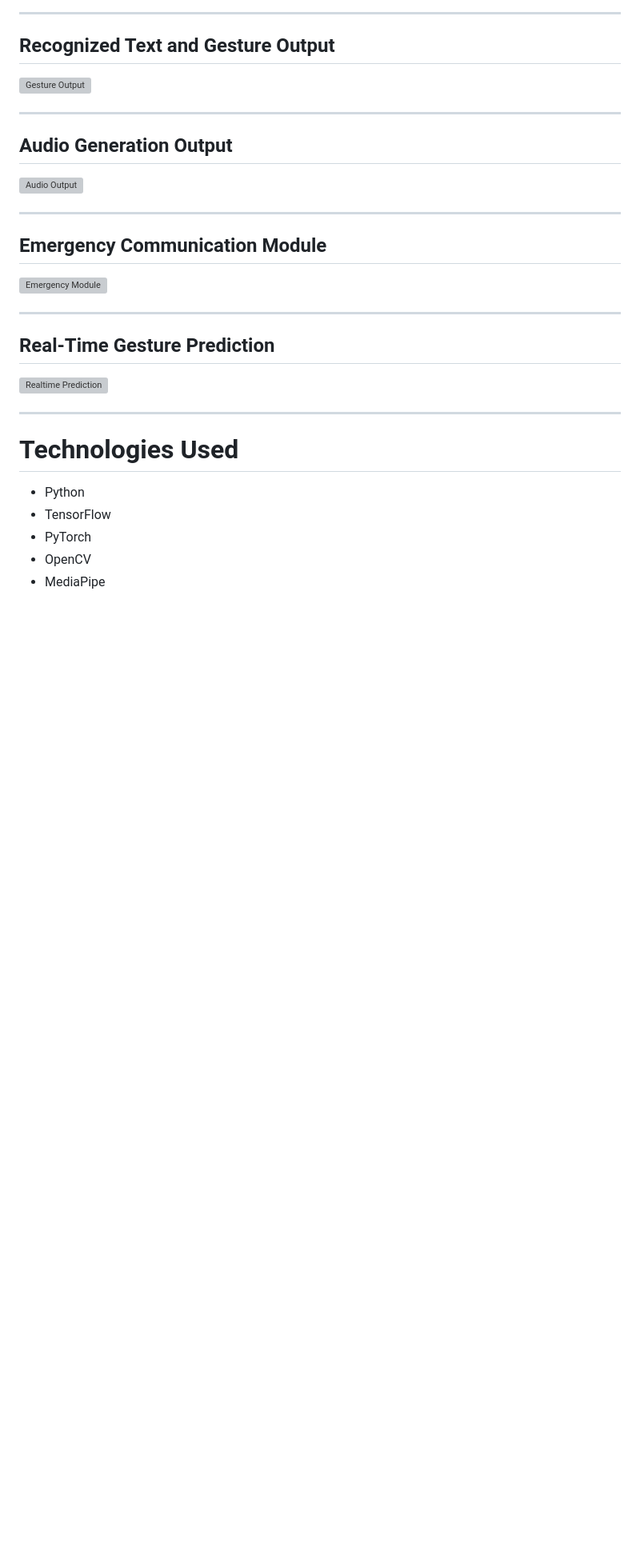
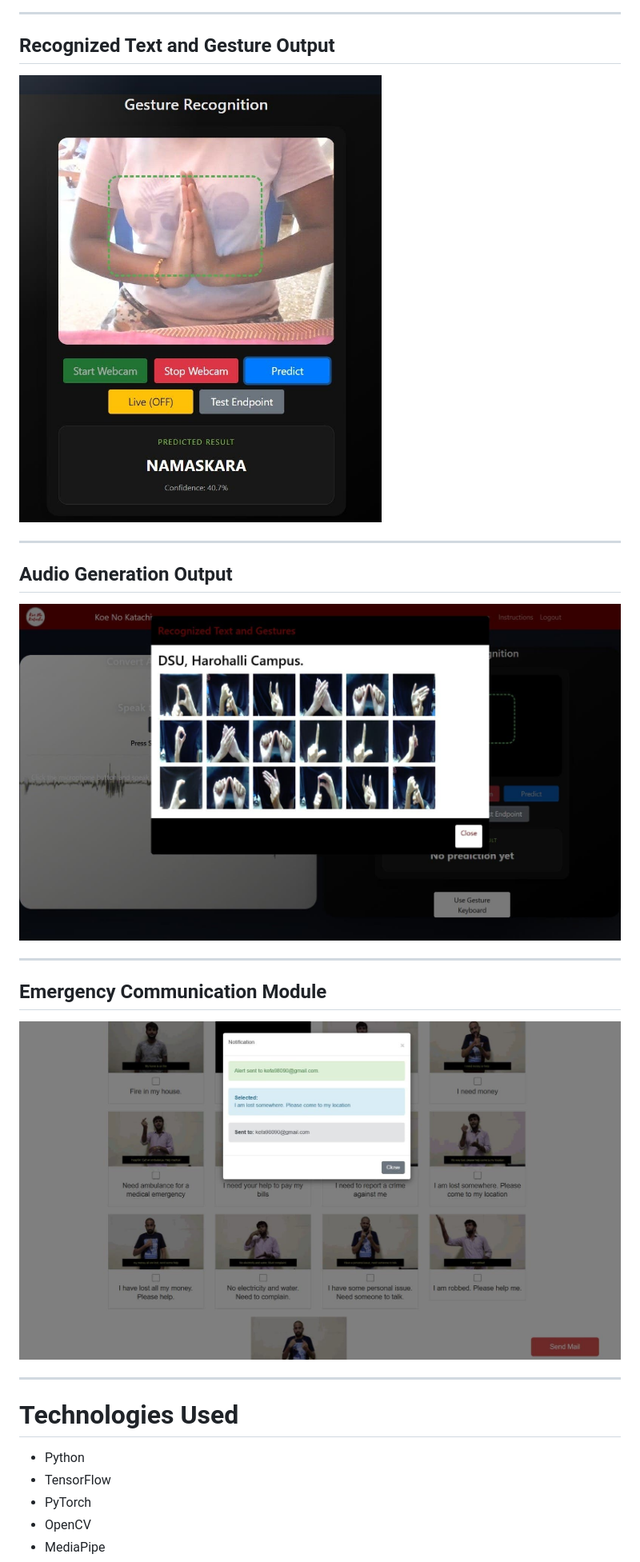
Before and after one commit to KumudaKH/Indian-Sign-Language-Gesture-Recognition, a Markdown page: README.md, the part around one of its changes. Shown at 80% size. Rendered like a GitHub page; blank space fills up the shorter version; grey boxes are pictures that could not be loaded.

Commit message:
Change image formats from PNG to JPEG in README
Updated image file formats in README.md from PNG to JPEG.

```diff
--- a/README.md
+++ b/README.md
@@ -43,25 +43,19 @@ The project helps bridge communication between the deaf-mute community and the r
 
 ## Recognized Text and Gesture Output
 
-![Gesture Output](images/gesture_output.png)
+![Gesture Output](images/gesture_output.jpeg)
 
 ---
 
 ## Audio Generation Output
 
-![Audio Output](images/audio_output.png)
+![Audio Output](images/audio_output.jpeg)
 
 ---
 
 ## Emergency Communication Module
 
-![Emergency Module](images/emergency_module.png)
-
----
-
-## Real-Time Gesture Prediction
-
-![Realtime Prediction](images/realtime_prediction.png)
+![Emergency Module](images/emergency_module.jpeg)
 
 ---
 
```
Also changed, not shown: other parts of README.md (+3 -3 lines).
